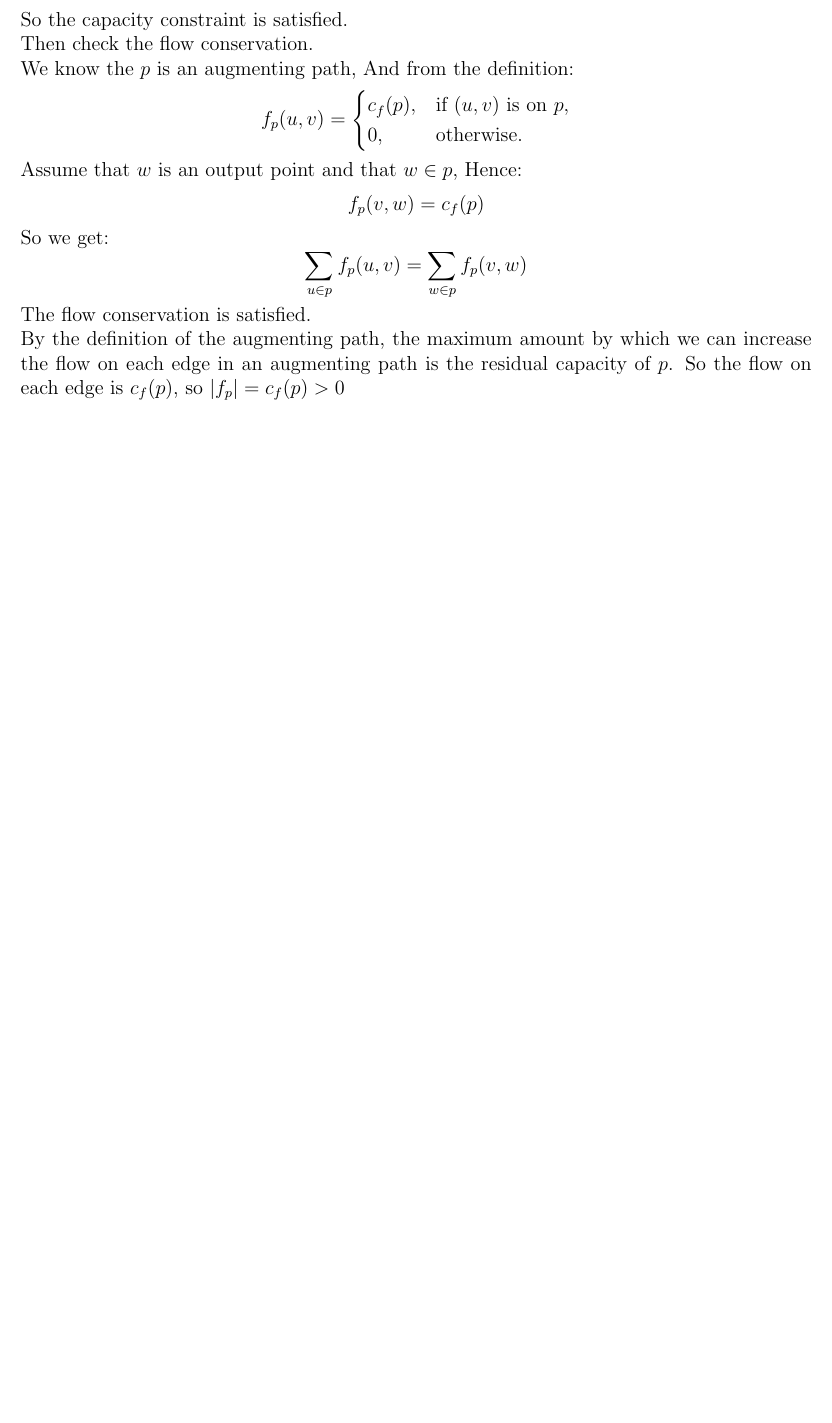
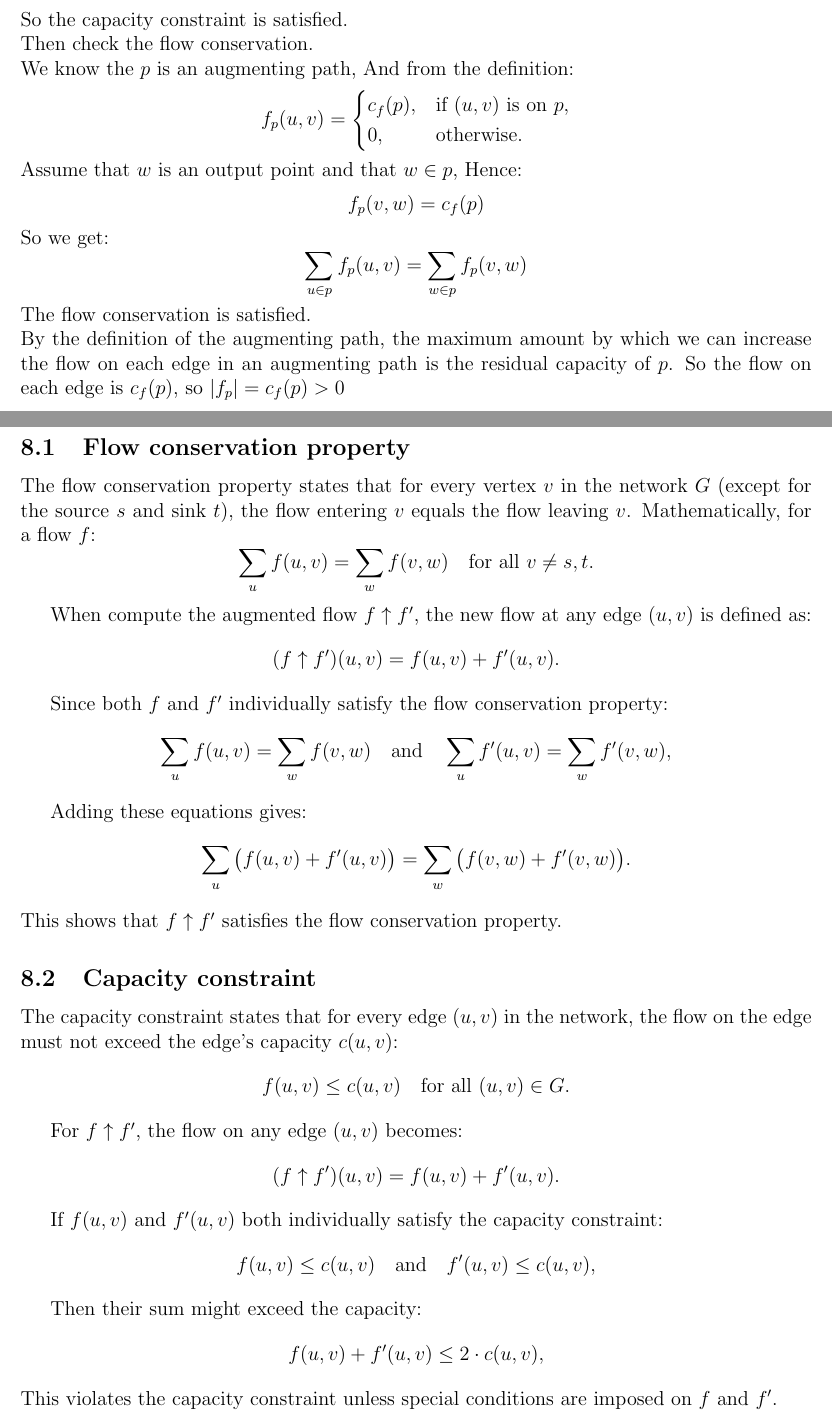
Before and after one commit to santiweide/ku2024-aads, a LaTeX document (a1.tex): part of page 6 of 7 before the commit and two parts of pages 6 and 7 of 8 after it, the two joined at a grey line, cut so that both start at the same text, the shorter picture padded with empty space. Compiled offline with pdfLaTeX.

Commit message:
Updates from Overleaf

```diff
--- a/a1.tex
+++ b/a1.tex
@@ -18,7 +18,7 @@
 \author{Author \\
   Wanjing Hu / fng685@alumni.ku.dk  \\
   Zhigao Yan / sxd343@alumni.ku.dk  \\
-  Wanjing Hu / fng685@alumni.ku.dk  \\
+  Wenshuo Dong / gnj461@alumni.ku.dk  \\
   Wanjing Hu / fng685@alumni.ku.dk  \\
 }
 
@@ -256,4 +256,47 @@ By the definition of the augmenting path, the maximum amount by which we can inc
 So the flow on each edge is \(c_f(p)\), so \( |f_p| = c_f(p)> 0\)
 %zhigao
 \section{26.2-9}
+\subsection{Flow conservation property}
+The flow conservation property states that for every vertex $v$ in the network $G$ (except for the source $s$ and sink $t$), the flow entering $v$ equals the flow leaving $v$. Mathematically, for a flow $f$:
+\[
+\sum_{u} f(u, v) = \sum_{w} f(v, w) \quad \text{for all } v \neq s, t.
+\]
+
+When compute the augmented flow $f \uparrow f'$, the new flow at any edge $(u, v)$ is defined as:
+\[
+(f \uparrow f')(u, v) = f(u, v) + f'(u, v).
+\]
+
+Since both $f$ and $f'$ individually satisfy the flow conservation property:
+\[
+\sum_{u} f(u, v) = \sum_{w} f(v, w) \quad \text{and} \quad \sum_{u} f'(u, v) = \sum_{w} f'(v, w),
+\]
+
+Adding these equations gives:
+\[
+\sum_{u} \big(f(u, v) + f'(u, v)\big) = \sum_{w} \big(f(v, w) + f'(v, w)\big).
+\]
+This shows that $f \uparrow f'$ satisfies the flow conservation property.
+
+\subsection{Capacity constraint}
+The capacity constraint states that for every edge $(u, v)$ in the network, the flow on the edge must not exceed the edge's capacity $c(u, v)$:
+\[
+f(u, v) \leq c(u, v) \quad \text{for all } (u, v) \in G.
+\]
+
+For $f \uparrow f'$, the flow on any edge $(u, v)$ becomes:
+\[
+(f \uparrow f')(u, v) = f(u, v) + f'(u, v).
+\]
+
+If $f(u, v)$ and $f'(u, v)$ both individually satisfy the capacity constraint:
+\[
+f(u, v) \leq c(u, v) \quad \text{and} \quad f'(u, v) \leq c(u, v),
+\]
+
+Then their sum might exceed the capacity:
+\[
+f(u, v) + f'(u, v) \leq 2 \cdot c(u, v),
+\]
+This violates the capacity constraint unless special conditions are imposed on $f$ and $f'$.
 \section{26.3-2}
```
Also changed, not shown: a1.tex (39 more changed lines).
